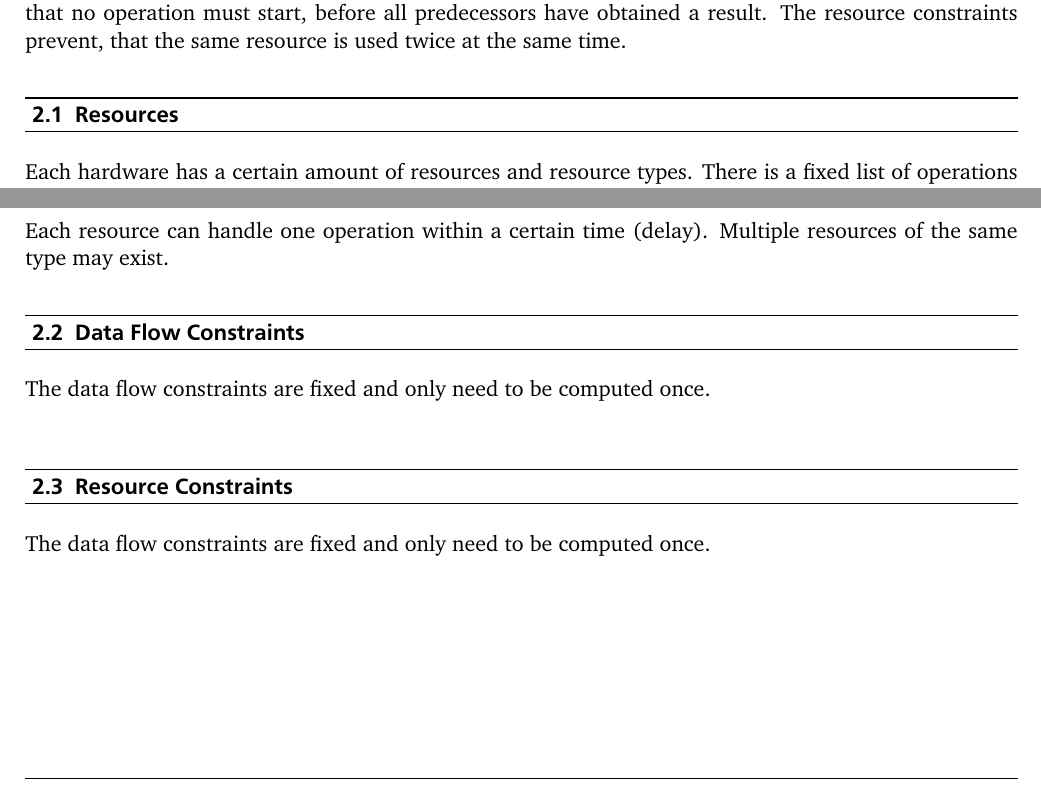
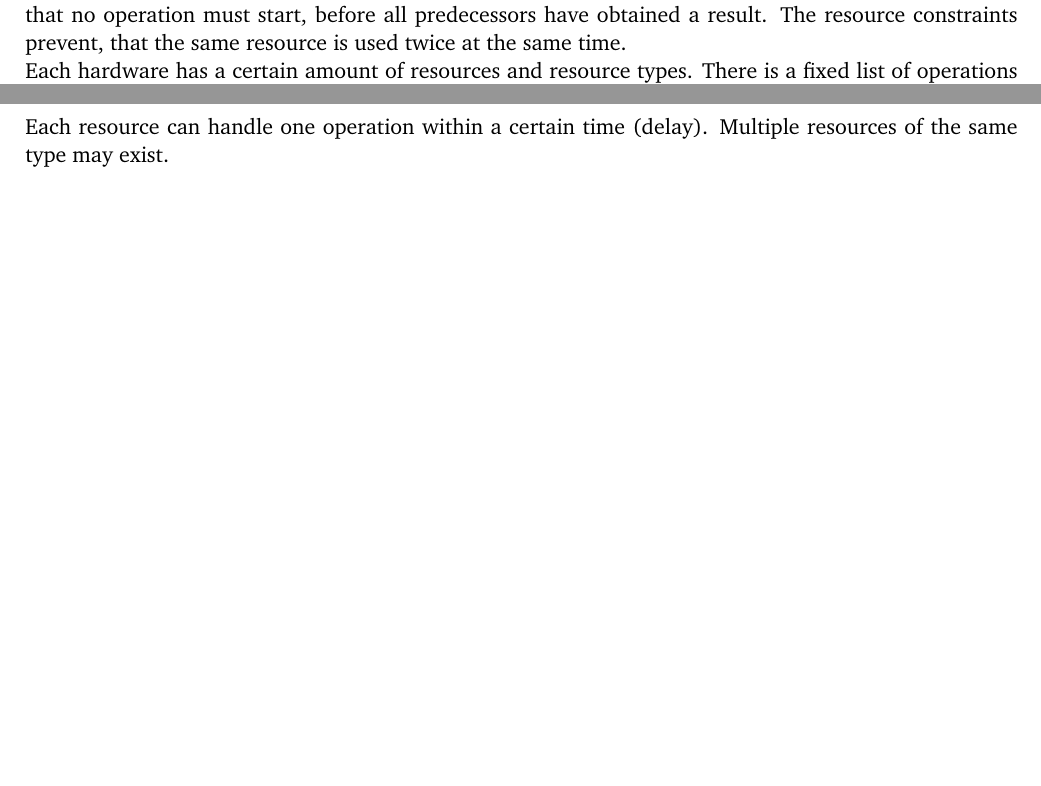
Before and after one commit to mitjastachowiak/SDC_SimulatedAnnealing, a LaTeX thesis (documentation/main.tex): two parts of page 3 of 6 before the commit and two parts of page 3 of 9 after it, joined at a grey line, cut so that both start at the same text, the shorter picture padded with empty space. The pictures show the PDF file documentation/main.pdf that the author committed with the source.

Commit message:
pdf created

```diff
--- a/documentation/main.tex
+++ b/documentation/main.tex
@@ -35,10 +35,8 @@
 
 
 
-  \chapter{Resources and Constraints}
-  The constraints consist of data flow - and resource constraints. The data flow constraints determine, that no operation must start, before all predecessors have obtained a result. The resource constraints prevent, that the same resource is used twice at the same time.
-
-  \section{Resources}
+  \chapter{Resources}
+  The constraints consist of data flow - and resource constraints. The data flow constraints determine, that no operation must start, before all predecessors have obtained a result. The resource constraints prevent, that the same resource is used twice at the same time.\\
   Each hardware has a certain amount of resources and resource types. There is a fixed list of operations given in the framework:\\
   \begin{tabular}{ c | r | r }
   	Operation name (ar) & delay & weight \\
@@ -58,12 +56,6 @@
   Each resource type can support multiple operations. For this project, the resource(types) are assumed to be overlap-free:
   $$\neg \exists R_1, R_2 \in Resources; Op_1, Op_2 \in Operations : Op_1 \in R_1 \land Op_1 \in R_2 \land Op_2 \in R_1 \land Op_2 \notin R_2$$
   Each resource can handle one operation within a certain time (delay). Multiple resources of the same type may exist.
-
-  \section{Data Flow Constraints}
-  The data flow constraints are fixed and only need to be computed once. \\
-
-  \section{Resource Constraints}
-  The data flow constraints are fixed and only need to be computed once. \\
 
 
 
```
Also changed, not shown: documentation/implementation.tex (+2 -2 lines), documentation/main.pdf, documentation/main.tex (3 more changed lines).
